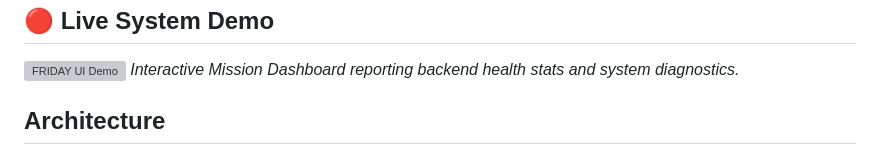
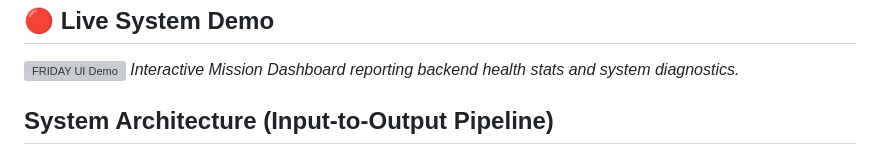
Before and after one commit to chahat1709/Friday-Omega, a Markdown page: README.md, the part around one of its changes. Rendered like a GitHub page; grey boxes are pictures that could not be loaded.

Commit message:
Update README to feature deep sequence architecture

````diff
--- a/README.md
+++ b/README.md
@@ -12,6 +12,6 @@ An autonomous, agentic AI cybersecurity penetration testing assistant powered by
 ![FRIDAY UI Demo](./friday_ui_demo.webp)
 *Interactive Mission Dashboard reporting backend health stats and system diagnostics.*
 
-## Architecture
+## System Architecture (Input-to-Output Pipeline)
 
 ```mermaid
````
Also changed, not shown: other parts of README.md (+18 -31 lines).
